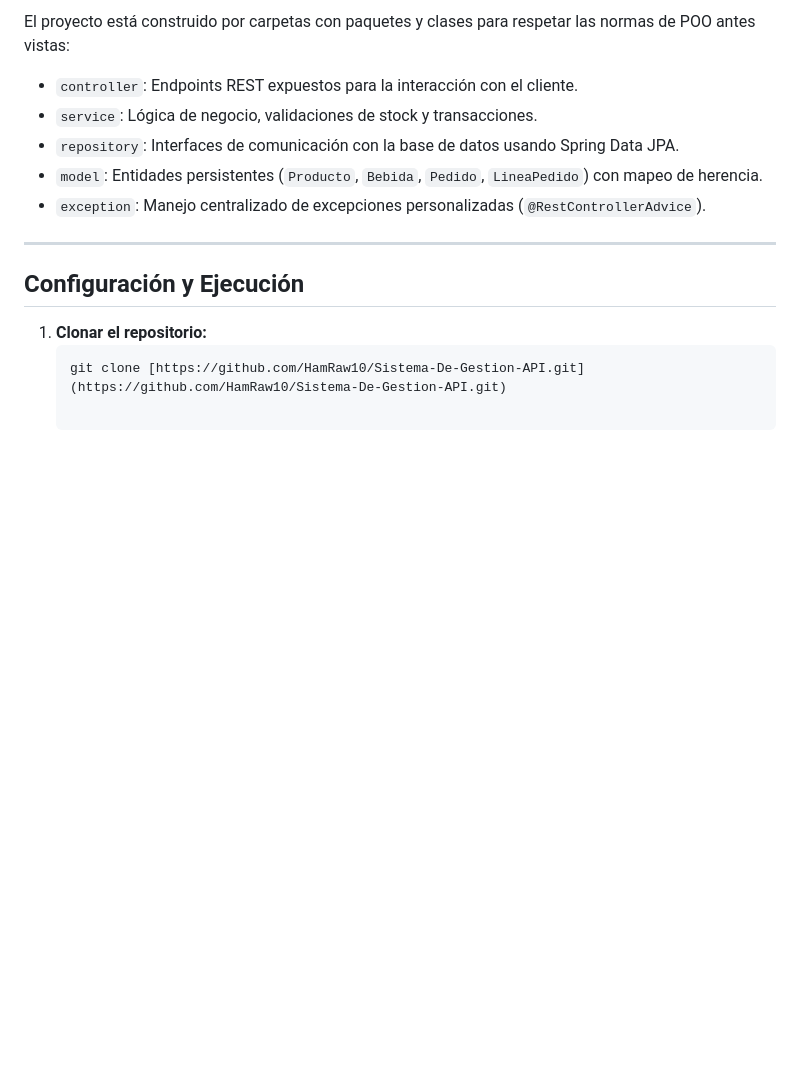
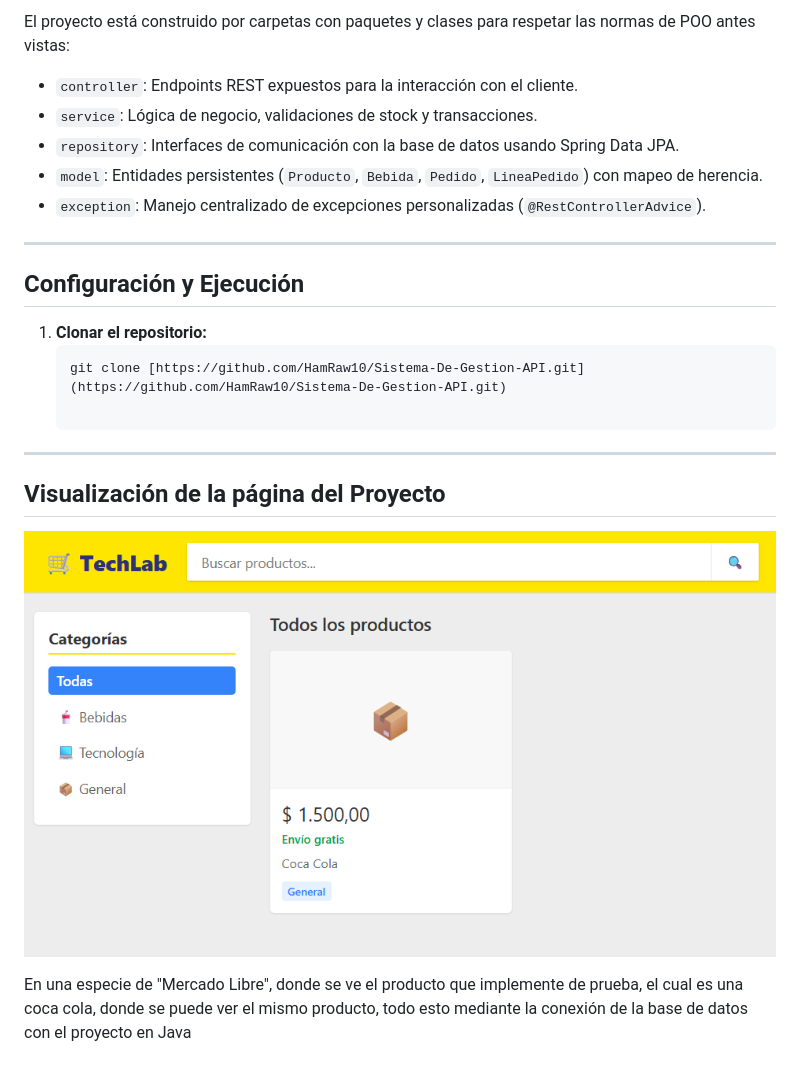
Before and after one commit to HamRaw10/Sistema-De-Gestion-API, a Markdown page: README.md, the part around the change. Rendered like a GitHub page; pictures changed too: img.png (added); blank space fills up the shorter version.

Commit message:
Se modifico el README.md para agregar una imagen del frontend de los productos, donde se pueden visualizar los mismos

````diff
--- a/README.md
+++ b/README.md
@@ -27,3 +27,11 @@ El proyecto está construido por carpetas con paquetes y clases para respetar la
 1. **Clonar el repositorio:**
    ```bash
    git clone [https://github.com/HamRaw10/Sistema-De-Gestion-API.git](https://github.com/HamRaw10/Sistema-De-Gestion-API.git)
+
+---
+
+## Visualización de la página del Proyecto
+
+![img.png](img.png)
+
+En una especie de "Mercado Libre", donde se ve el producto que implemente de prueba, el cual es una coca cola, donde se puede ver el mismo producto, todo esto mediante la conexión de la base de datos con el proyecto en Java
````
